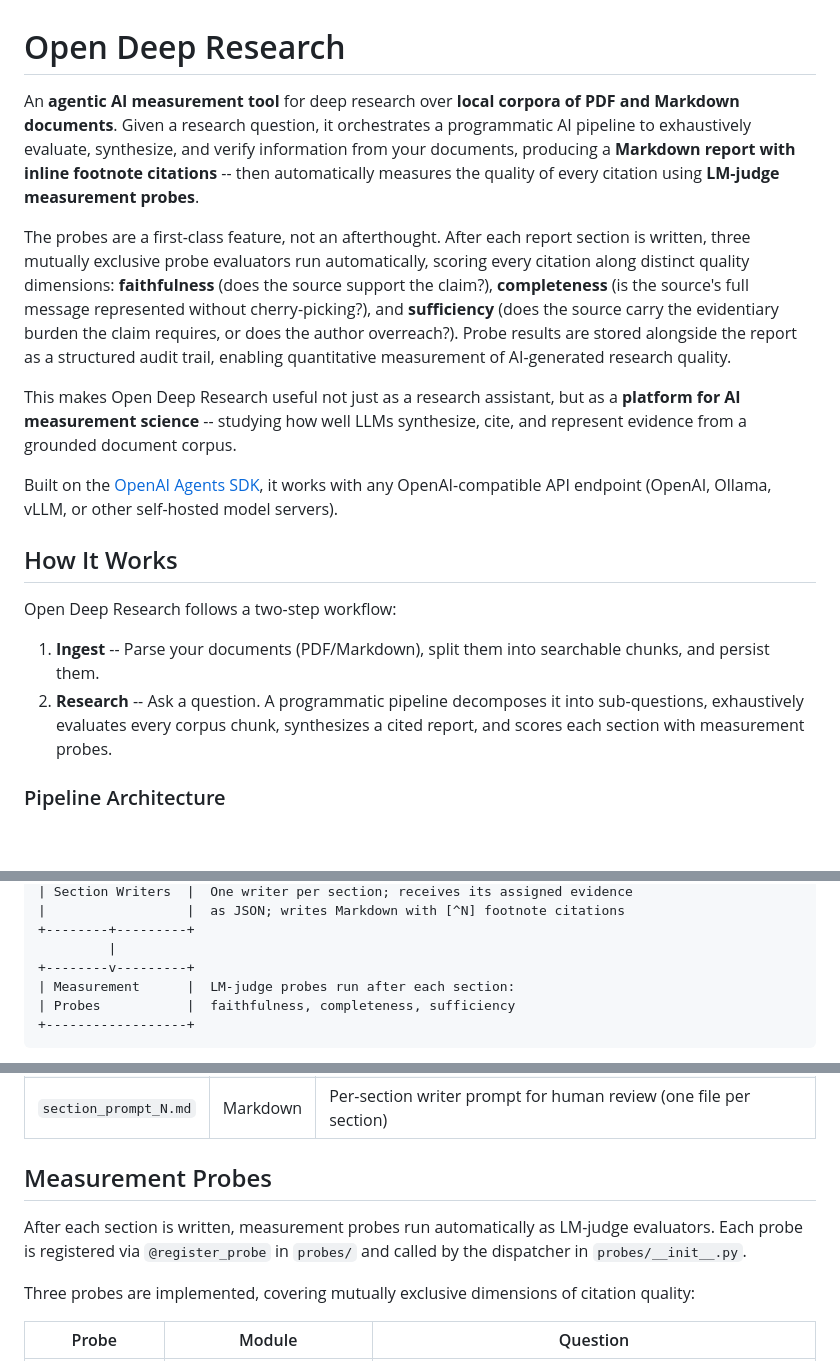
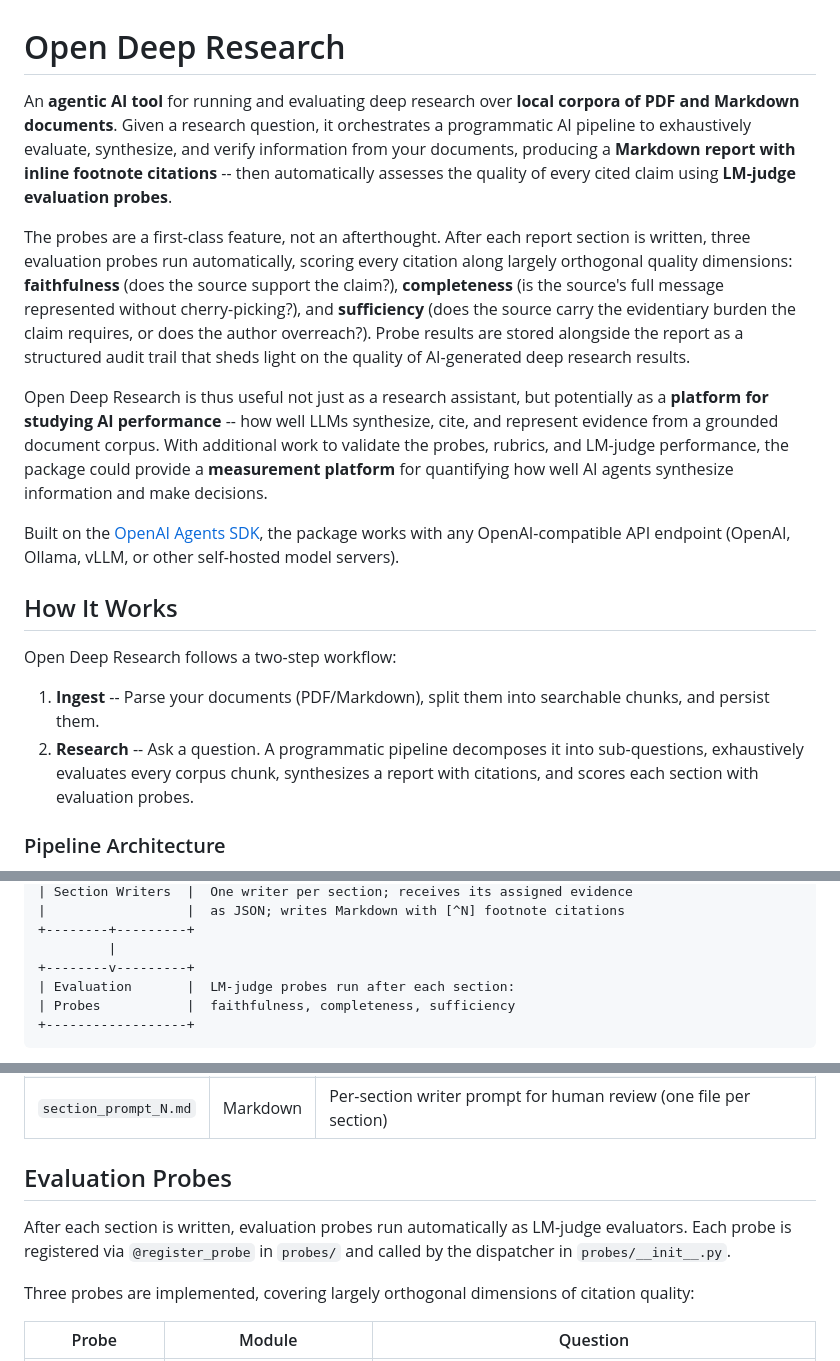
Before and after one commit to usnistgov/agentic-research-measurement-probes, a Markdown page: README.md, 3 parts joined by grey strips. Drawn GitHub-style; blank space fills up the shorter version.

Commit message:
edit of readme to clarify probes

````diff
--- a/README.md
+++ b/README.md
@@ -1,19 +1,19 @@
 # Open Deep Research
 
-An **agentic AI measurement tool** for deep research over **local corpora of PDF and Markdown documents**. Given a research question, it orchestrates a programmatic AI pipeline to exhaustively evaluate, synthesize, and verify information from your documents, producing a **Markdown report with inline footnote citations** -- then automatically measures the quality of every citation using **LM-judge measurement probes**.
+An **agentic AI tool** for running and evaluating deep research over **local corpora of PDF and Markdown documents**. Given a research question, it orchestrates a programmatic AI pipeline to exhaustively evaluate, synthesize, and verify information from your documents, producing a **Markdown report with inline footnote citations** -- then automatically assesses the quality of every cited claim using **LM-judge evaluation probes**.
 
-The probes are a first-class feature, not an afterthought. After each report section is written, three mutually exclusive probe evaluators run automatically, scoring every citation along distinct quality dimensions: **faithfulness** (does the source support the claim?), **completeness** (is the source's full message represented without cherry-picking?), and **sufficiency** (does the source carry the evidentiary burden the claim requires, or does the author overreach?). Probe results are stored alongside the report as a structured audit trail, enabling quantitative measurement of AI-generated research quality.
+The probes are a first-class feature, not an afterthought. After each report section is written, three evaluation probes run automatically, scoring every citation along largely orthogonal quality dimensions: **faithfulness** (does the source support the claim?), **completeness** (is the source's full message represented without cherry-picking?), and **sufficiency** (does the source carry the evidentiary burden the claim requires, or does the author overreach?). Probe results are stored alongside the report as a structured audit trail that sheds light on the quality of AI-generated deep research results.
 
-This makes Open Deep Research useful not just as a research assistant, but as a **platform for AI measurement science** -- studying how well LLMs synthesize, cite, and represent evidence from a grounded document corpus.
+Open Deep Research is thus useful not just as a research assistant, but potentially as a **platform for studying AI performance** -- how well LLMs synthesize, cite, and represent evidence from a grounded document corpus. With additional work to validate the probes, rubrics, and LM-judge performance, the package could provide a **measurement platform** for quantifying how well AI agents synthesize information and make decisions.
 
-Built on the [OpenAI Agents SDK](https://github.com/openai/openai-agents-python), it works with any OpenAI-compatible API endpoint (OpenAI, Ollama, vLLM, or other self-hosted model servers).
+Built on the [OpenAI Agents SDK](https://github.com/openai/openai-agents-python), the package works with any OpenAI-compatible API endpoint (OpenAI, Ollama, vLLM, or other self-hosted model servers).
 
 ## How It Works
 
 Open Deep Research follows a two-step workflow:
 
 1. **Ingest** -- Parse your documents (PDF/Markdown), split them into searchable chunks, and persist them.
-2. **Research** -- Ask a question. A programmatic pipeline decomposes it into sub-questions, exhaustively evaluates every corpus chunk, synthesizes a cited report, and scores each section with measurement probes.
+2. **Research** -- Ask a question. A programmatic pipeline decomposes it into sub-questions, exhaustively evaluates every corpus chunk, synthesizes a report with citations, and scores each section with evaluation probes.
 
 ### Pipeline Architecture
 
@@ -41,7 +41,7 @@ The system uses a **programmatic pipeline** (not LLM-driven handoffs) for reliab
 +--------+---------+
          |
 +--------v---------+
-| Measurement      |  LM-judge probes run after each section:
+| Evaluation       |  LM-judge probes run after each section:
 | Probes           |  faithfulness, completeness, sufficiency
 +------------------+
 ```
@@ -226,11 +226,11 @@ All artifacts are stored in a `ldr_index/` directory inside the corpus directory
 | `report_outline.md` | Markdown | Report outline with section plans and assigned citation IDs |
 | `section_prompt_N.md` | Markdown | Per-section writer prompt for human review (one file per section) |
 
-## Measurement Probes
+## Evaluation Probes
 
-After each section is written, measurement probes run automatically as LM-judge evaluators. Each probe is registered via `@register_probe` in `probes/` and called by the dispatcher in `probes/__init__.py`.
+After each section is written, evaluation probes run automatically as LM-judge evaluators. Each probe is registered via `@register_probe` in `probes/` and called by the dispatcher in `probes/__init__.py`.
 
-Three probes are implemented, covering mutually exclusive dimensions of citation quality:
+Three probes are implemented, covering largely orthogonal dimensions of citation quality:
 
 | Probe | Module | Question |
 |---|---|---|
````
Also changed, not shown: other parts of README.md (+1 -1 lines).
